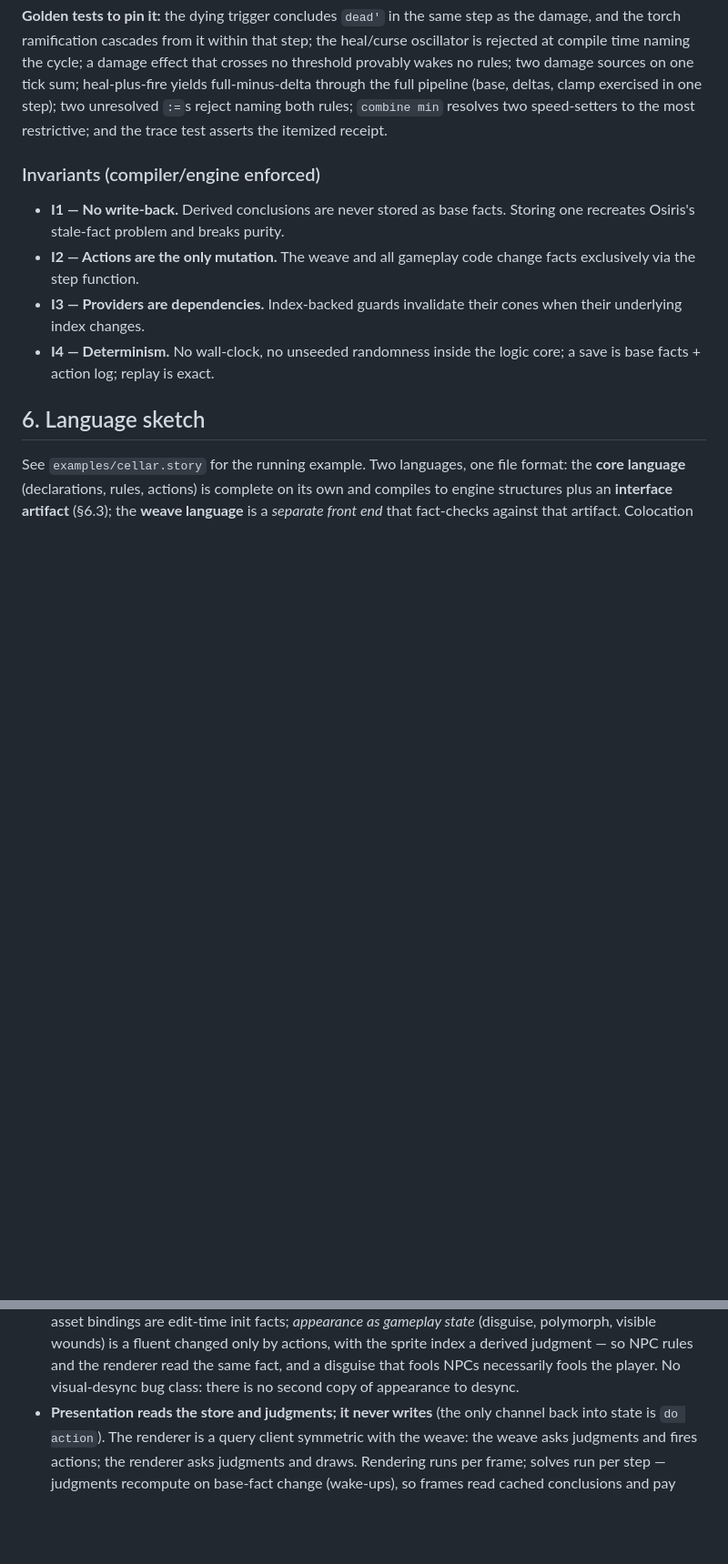
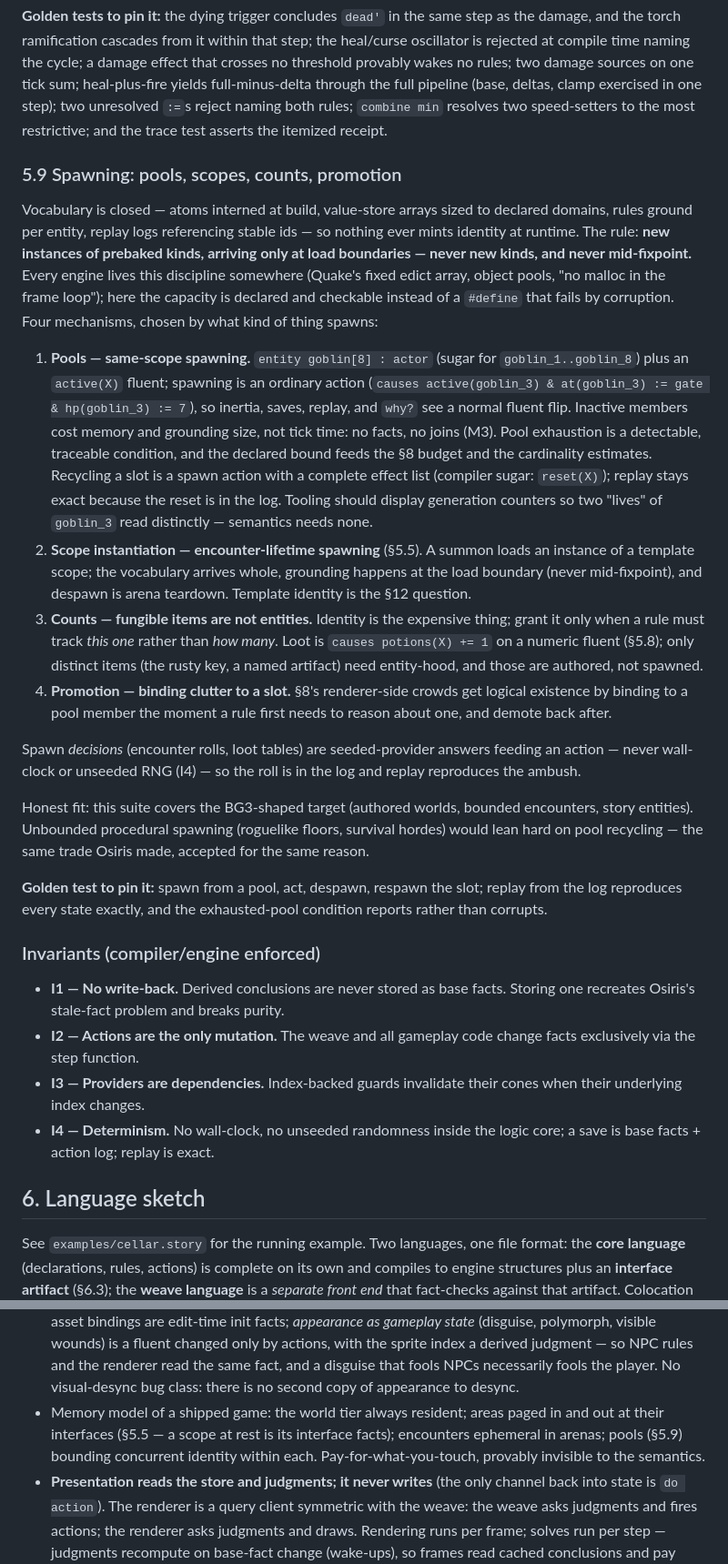
Before and after one commit to anarchodev/infeasible, a Markdown page: DESIGN.md, 2 parts joined by grey strips. Shown at 91% size. GitHub-like rendering; blank space fills up the shorter version.

Commit message:
docs(design): spawning (§5.9) and unloading as checked reachability
§5.9 pins how identity enters a running world: new instances of
prebaked kinds, arriving only at load boundaries — never new kinds,
never mid-fixpoint. Four mechanisms by what spawns: pools
(entity goblin[8] + active fluent; spawn/recycle are ordinary actions,
exhaustion is traceable, inactive members cost no tick time), scope
instantiation (§5.5, encounter lifetime), counts (fungible items are
numeric fluents, not entities — identity only when a rule tracks
*this one*), and promotion (renderer-side clutter binds to a pool
slot). Spawn decisions are seeded-provider answers feeding actions
(I4). Honest-fit note (BG3-shaped yes, unbounded procedural leans on
recycling) and a spawn/despawn/replay golden test.

§5.5 gains the reachability framing: unloading extends §5.4's
monotonic-dependency argument from recompute to existence — a scope
at rest is its interface facts; suspension is base facts + values
only (I1 makes it lossless); reaching past an interface is a compile
error, not a runtime "actor not found"; one dependency graph serves
wake-ups, partitions, load soundness, and LSP cones. Region-based
memory management (Tofte & Talpin) added to §13 as prior art. §8
gains the shipped-game memory model bullet.

Co-Authored-By: Claude Fable 5 <noreply@anthropic.com>

```diff
--- a/DESIGN.md
+++ b/DESIGN.md
@@ -684,6 +708,55 @@ full pipeline (base, deltas, clamp exercised in one step); two unresolved
 `:=`s reject naming both rules; `combine min` resolves two speed-setters to
 the most restrictive; and the trace test asserts the itemized receipt.
 
+### 5.9 Spawning: pools, scopes, counts, promotion
+
+Vocabulary is closed — atoms interned at build, value-store arrays sized to
+declared domains, rules ground per entity, replay logs referencing stable
+ids — so nothing ever mints identity at runtime. The rule: **new instances
+of prebaked kinds, arriving only at load boundaries — never new kinds, and
+never mid-fixpoint.** Every engine lives this discipline somewhere (Quake's
+fixed edict array, object pools, "no malloc in the frame loop"); here the
+capacity is declared and checkable instead of a `#define` that fails by
+corruption. Four mechanisms, chosen by what kind of thing spawns:
+
+1. **Pools — same-scope spawning.** `entity goblin[8] : actor` (sugar for
+   `goblin_1..goblin_8`) plus an `active(X)` fluent; spawning is an
+   ordinary action (`causes active(goblin_3) & at(goblin_3) := gate &
+   hp(goblin_3) := 7`), so inertia, saves, replay, and `why?` see a normal
+   fluent flip. Inactive members cost memory and grounding size, not tick
+   time: no facts, no joins (M3). Pool exhaustion is a detectable,
+   traceable condition, and the declared bound feeds the §8 budget and the
+   cardinality estimates. Recycling a slot is a spawn action with a
+   complete effect list (compiler sugar: `reset(X)`); replay stays exact
+   because the reset is in the log. Tooling should display generation
+   counters so two "lives" of `goblin_3` read distinctly — semantics needs
+   none.
+2. **Scope instantiation — encounter-lifetime spawning** (§5.5). A summon
+   loads an instance of a template scope; the vocabulary arrives whole,
+   grounding happens at the load boundary (never mid-fixpoint), and
+   despawn is arena teardown. Template identity is the §12 question.
+3. **Counts — fungible items are not entities.** Identity is the expensive
+   thing; grant it only when a rule must track *this one* rather than *how
+   many*. Loot is `causes potions(X) += 1` on a numeric fluent (§5.8);
+   only distinct items (the rusty key, a named artifact) need entity-hood,
+   and those are authored, not spawned.
+4. **Promotion — binding clutter to a slot.** §8's renderer-side crowds
+   get logical existence by binding to a pool member the moment a rule
+   first needs to reason about one, and demote back after.
+
+Spawn *decisions* (encounter rolls, loot tables) are seeded-provider
+answers feeding an action — never wall-clock or unseeded RNG (I4) — so the
+roll is in the log and replay reproduces the ambush.
+
+Honest fit: this suite covers the BG3-shaped target (authored worlds,
+bounded encounters, story entities). Unbounded procedural spawning
+(roguelike floors, survival hordes) would lean hard on pool recycling —
+the same trade Osiris made, accepted for the same reason.
+
+**Golden test to pin it:** spawn from a pool, act, despawn, respawn the
+slot; replay from the log reproduces every state exactly, and the
+exhausted-pool condition reports rather than corrupts.
+
 ### Invariants (compiler/engine enforced)
 
 - **I1 — No write-back.** Derived conclusions are never stored as base facts.
@@ -1021,6 +1094,11 @@ examples/  .story surface-language files
   same fact, and a disguise that fools NPCs necessarily fools the player.
   No visual-desync bug class: there is no second copy of appearance to
   desync.
+- Memory model of a shipped game: the world tier always resident; areas
+  paged in and out at their interfaces (§5.5 — a scope at rest is its
+  interface facts); encounters ephemeral in arenas; pools (§5.9) bounding
+  concurrent identity within each. Pay-for-what-you-touch, provably
+  invisible to the semantics.
 - **Presentation reads the store and judgments; it never writes** (the only
   channel back into state is `do action`). The renderer is a query client
   symmetric with the weave: the weave asks judgments and fires actions; the
```
Also changed, not shown: other parts of DESIGN.md (+27 -0 lines).
